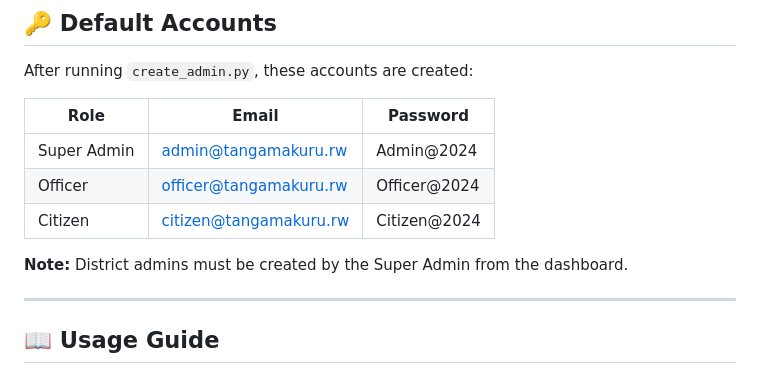
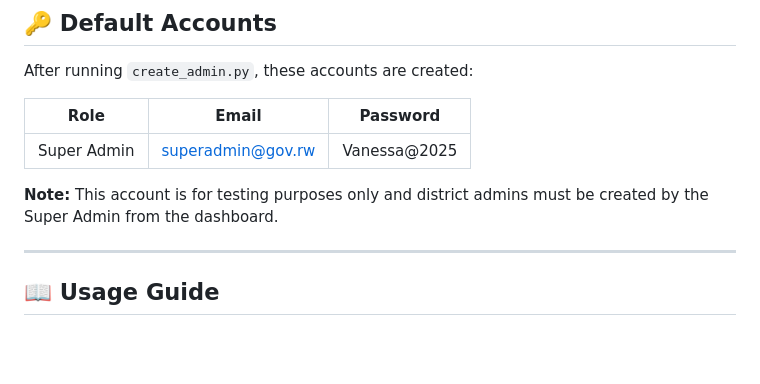
Before and after one commit to attorney755/Tangamakuru, a Markdown page: README.md, the part around the change. Rendered like a GitHub page; blank space fills up the shorter version.

```diff
--- a/README.md
+++ b/README.md
@@ -320,13 +320,12 @@ Tangamakuru/
 
 After running `create_admin.py`, these accounts are created:
 
-| Role         | Email                     | Password       |
-|--------------|---------------------------|----------------|
-| Super Admin  | admin@tangamakuru.rw      | Admin@2024     |
-| Officer      | officer@tangamakuru.rw    | Officer@2024   |
-| Citizen      | citizen@tangamakuru.rw    | Citizen@2024   |
+| Role         | Email                  | Password       |
+|--------------|------------------------|----------------|
+| Super Admin  | superadmin@gov.rw      | Vanessa@2025   |
 
-**Note:** District admins must be created by the Super Admin from the dashboard.
+
+**Note:** This account is for testing purposes only and district admins must be created by the Super Admin from the dashboard.
 
 ---
 
```
